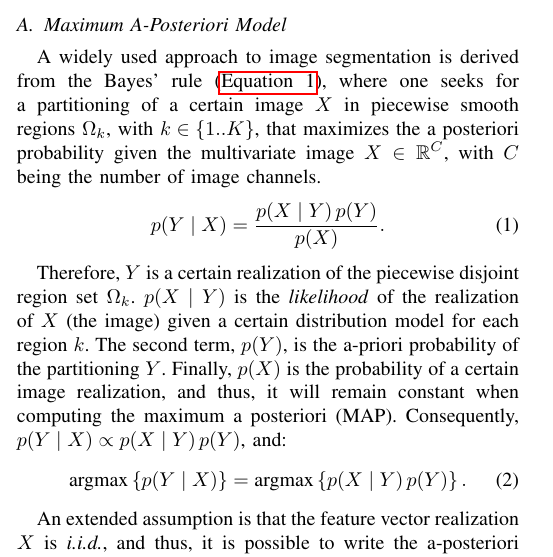
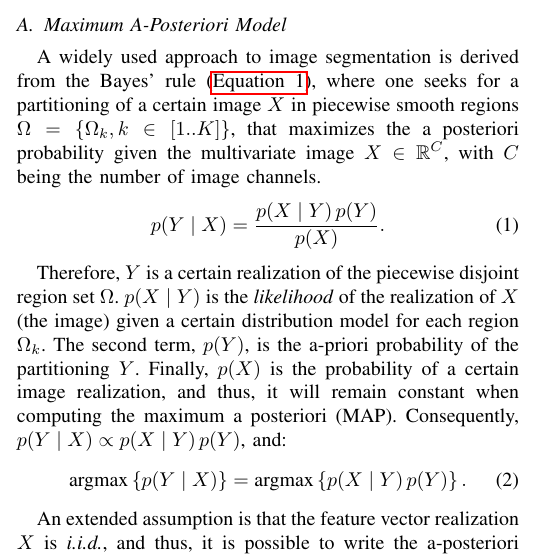
Before and after one commit to oesteban/RegSeg, a LaTeX paper (Publications/2013-TMI/00-main.tex, which reads Publications/2013-TMI/04-methods.tex): part of one column of page 2 of 5, cut so that both start at the same text. Compiled offline with pdfLaTeX.

Commit message:
Fixed some minor mathematical details
Section II.A

```diff
--- a/Publications/2013-TMI/04-methods.tex
+++ b/Publications/2013-TMI/04-methods.tex
@@ -6,8 +6,8 @@
 %
 A widely used approach to image segmentation is derived from the
 Bayes' rule (\autoref{eq:bayes_rule}), where one seeks for a partitioning
-of a certain image $X$ in piecewise smooth regions $\Omega_k$,
-with $k \in \lbrace 1 .. K \rbrace$, that maximizes the a posteriori
+of a certain image $X$ in piecewise smooth regions $\Omega = \lbrace \Omega_k ,
+k\in\left[ 1 .. K \right] \rbrace$,  that maximizes the a posteriori
 probability given the multivariate image $X \in \mathbb{R}^C$,
 with $C$ being the number of image channels.
 \begin{equation}
@@ -16,9 +16,9 @@ p(Y \mid X) = \frac{p(X \mid Y)\, p(Y)}{p(X)}.
 \end{equation}
 
 Therefore, $Y$ is a certain realization of the piecewise
-disjoint region set $\Omega_k$. $p(X \mid Y)$ is the \emph{likelihood} of
+disjoint region set $\Omega$. $p(X \mid Y)$ is the \emph{likelihood} of
 the realization of $X$ (the image) given a certain distribution model for
-each region $k$. The second term, $p(Y)$, is the a-priori probability of
+each region $\Omega_k$. The second term, $p(Y)$, is the a-priori probability of
 the partitioning $Y$. Finally, $p(X)$ is the probability of a certain image
 realization, and thus, it will remain constant when computing the \gls{map}.
 Consequently, $p(Y \mid X) \propto p(X \mid Y)\, p(Y)$, and:
```
Also changed, not shown: Publications/2013-TMI/00-main.pdf.
